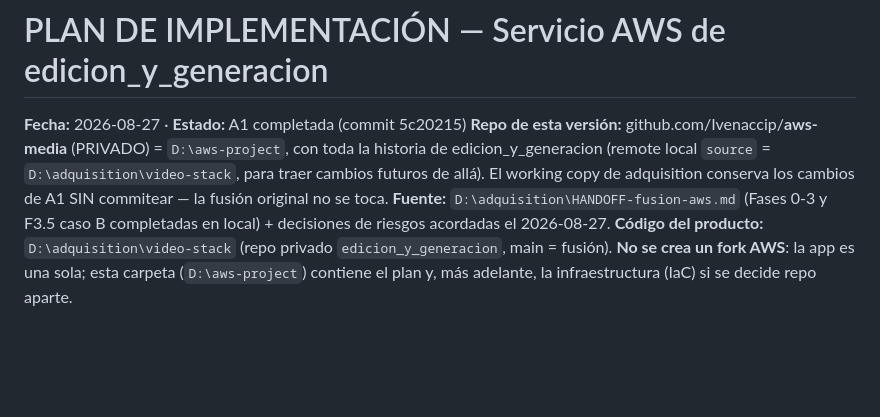
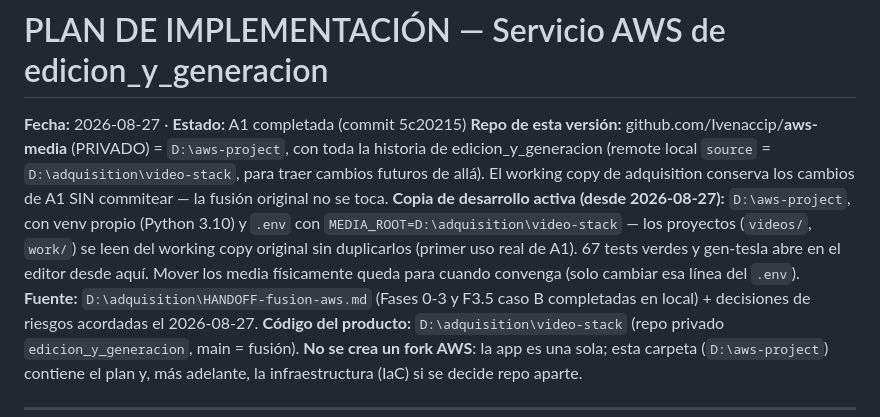
Before and after one commit to Ivenaccip/aws-media, a Markdown page: PLAN-IMPLEMENTACION.md, the part around the change. Rendered like a GitHub page; blank space fills up the shorter version.

Commit message:
Plan: D:\aws-project como copia de desarrollo activa (venv propio + MEDIA_ROOT)
Co-Authored-By: Claude Fable 5 <noreply@anthropic.com>

```diff
--- a/PLAN-IMPLEMENTACION.md
+++ b/PLAN-IMPLEMENTACION.md
@@ -2,6 +2,7 @@
 
 **Fecha:** 2026-08-27 · **Estado:** A1 completada (commit 5c20215)
 **Repo de esta versión:** github.com/Ivenaccip/**aws-media** (PRIVADO) = `D:\aws-project`, con toda la historia de edicion_y_generacion (remote local `source` = `D:\adquisition\video-stack`, para traer cambios futuros de allá). El working copy de adquisition conserva los cambios de A1 SIN commitear — la fusión original no se toca.
+**Copia de desarrollo activa (desde 2026-08-27):** `D:\aws-project`, con venv propio (Python 3.10) y `.env` con `MEDIA_ROOT=D:\adquisition\video-stack` — los proyectos (`videos/`, `work/`) se leen del working copy original sin duplicarlos (primer uso real de A1). 67 tests verdes y gen-tesla abre en el editor desde aquí. Mover los media físicamente queda para cuando convenga (solo cambiar esa línea del `.env`).
 **Fuente:** `D:\adquisition\HANDOFF-fusion-aws.md` (Fases 0-3 y F3.5 caso B completadas en local) + decisiones de riesgos acordadas el 2026-08-27.
 **Código del producto:** `D:\adquisition\video-stack` (repo privado `edicion_y_generacion`, main = fusión). **No se crea un fork AWS**: la app es una sola; esta carpeta (`D:\aws-project`) contiene el plan y, más adelante, la infraestructura (IaC) si se decide repo aparte.
 
```
